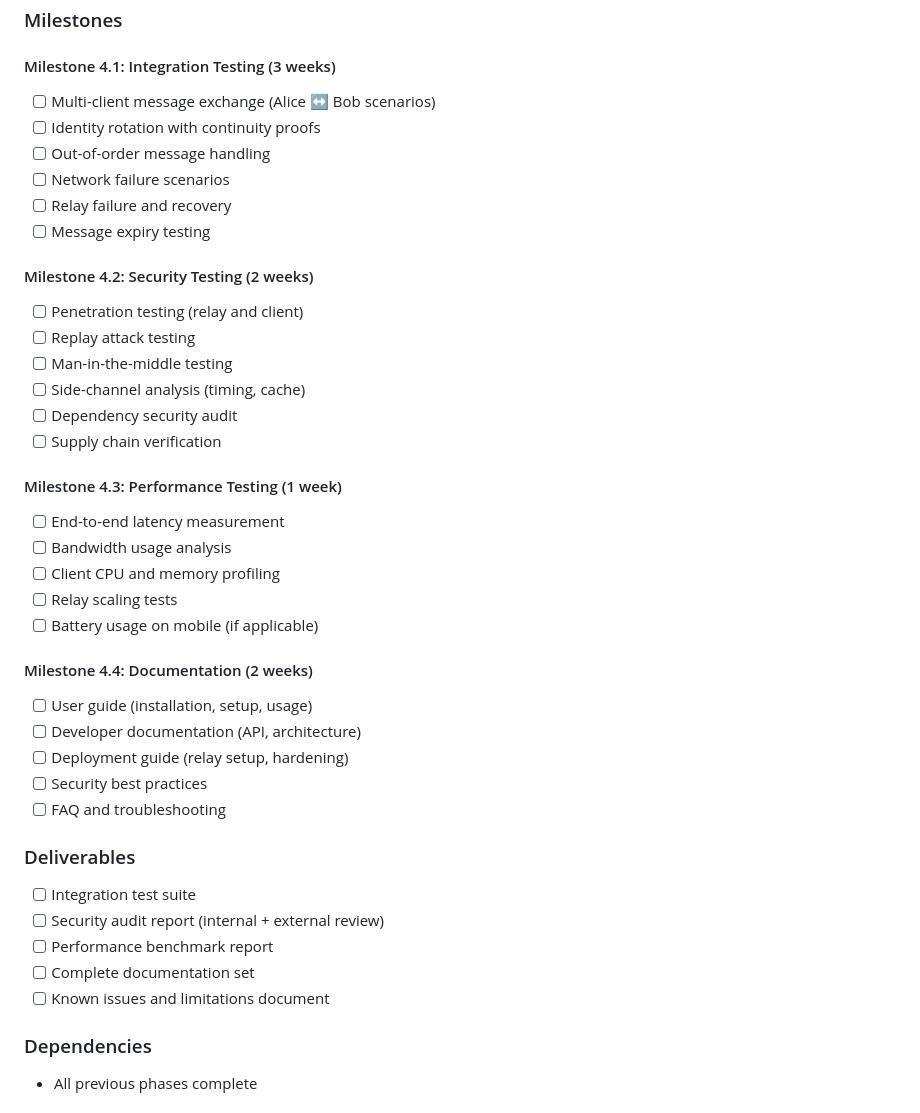
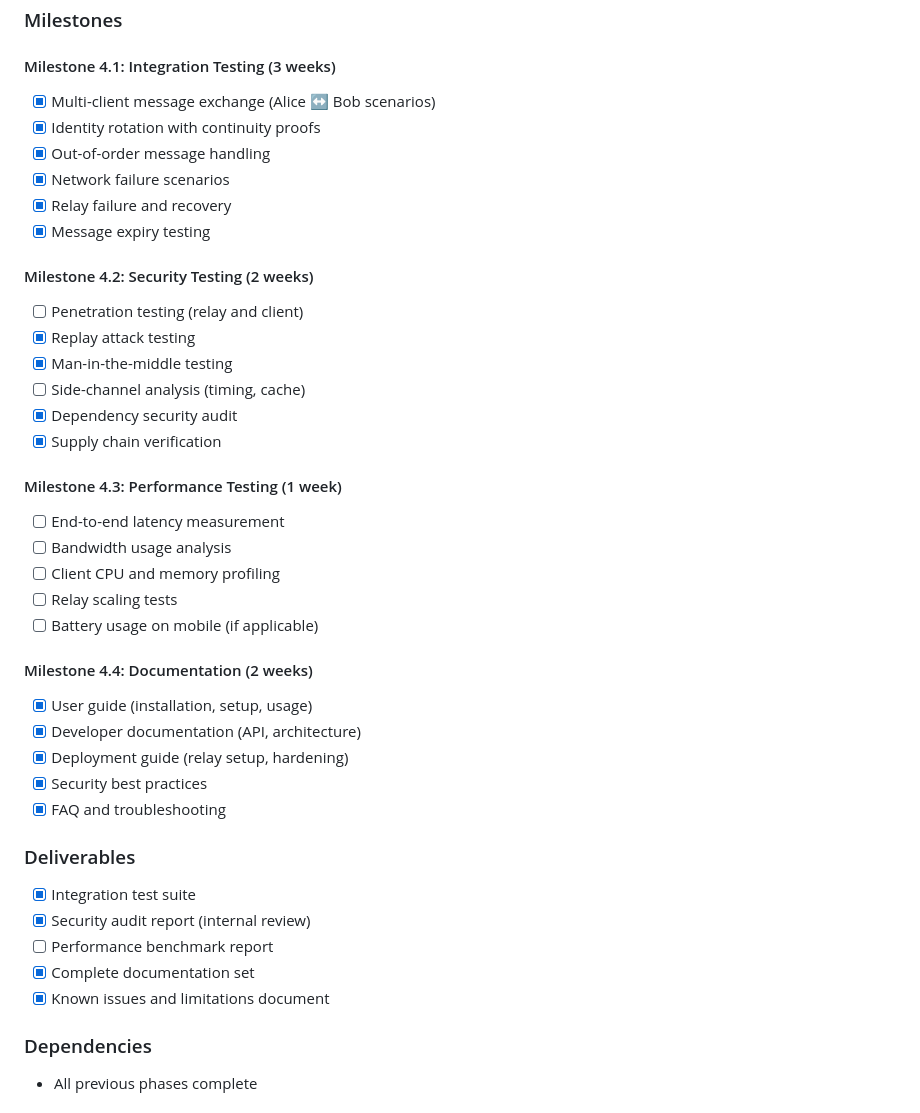
Before and after one commit to luizwidmer/Noctweave, a Markdown page: PICCP Documentation/piccp_roadmap.md, the part around one of its changes. Rendered like a GitHub page.

```diff
--- a/PICCP Documentation/piccp_roadmap.md
+++ b/PICCP Documentation/piccp_roadmap.md
@@ -298,20 +298,20 @@ This roadmap outlines a realistic development timeline for PICCP, accounting for
 ### Milestones
 
 #### Milestone 4.1: Integration Testing (3 weeks)
-- [ ] Multi-client message exchange (Alice ↔ Bob scenarios)
-- [ ] Identity rotation with continuity proofs
-- [ ] Out-of-order message handling
-- [ ] Network failure scenarios
-- [ ] Relay failure and recovery
-- [ ] Message expiry testing
+- [x] Multi-client message exchange (Alice ↔ Bob scenarios)
+- [x] Identity rotation with continuity proofs
+- [x] Out-of-order message handling
+- [x] Network failure scenarios
+- [x] Relay failure and recovery
+- [x] Message expiry testing
 
 #### Milestone 4.2: Security Testing (2 weeks)
 - [ ] Penetration testing (relay and client)
-- [ ] Replay attack testing
-- [ ] Man-in-the-middle testing
+- [x] Replay attack testing
+- [x] Man-in-the-middle testing
 - [ ] Side-channel analysis (timing, cache)
-- [ ] Dependency security audit
-- [ ] Supply chain verification
+- [x] Dependency security audit
+- [x] Supply chain verification
 
 #### Milestone 4.3: Performance Testing (1 week)
 - [ ] End-to-end latency measurement
@@ -321,18 +321,18 @@ This roadmap outlines a realistic development timeline for PICCP, accounting for
 - [ ] Battery usage on mobile (if applicable)
 
 #### Milestone 4.4: Documentation (2 weeks)
-- [ ] User guide (installation, setup, usage)
-- [ ] Developer documentation (API, architecture)
-- [ ] Deployment guide (relay setup, hardening)
-- [ ] Security best practices
-- [ ] FAQ and troubleshooting
+- [x] User guide (installation, setup, usage)
+- [x] Developer documentation (API, architecture)
+- [x] Deployment guide (relay setup, hardening)
+- [x] Security best practices
+- [x] FAQ and troubleshooting
 
 ### Deliverables
-- [ ] Integration test suite
-- [ ] Security audit report (internal + external review)
+- [x] Integration test suite
+- [x] Security audit report (internal review)
 - [ ] Performance benchmark report
-- [ ] Complete documentation set
-- [ ] Known issues and limitations document
+- [x] Complete documentation set
+- [x] Known issues and limitations document
 
 ### Dependencies
 - All previous phases complete
```
Also changed, not shown: other parts of PICCP Documentation/piccp_roadmap.md (+60 -60 lines).
